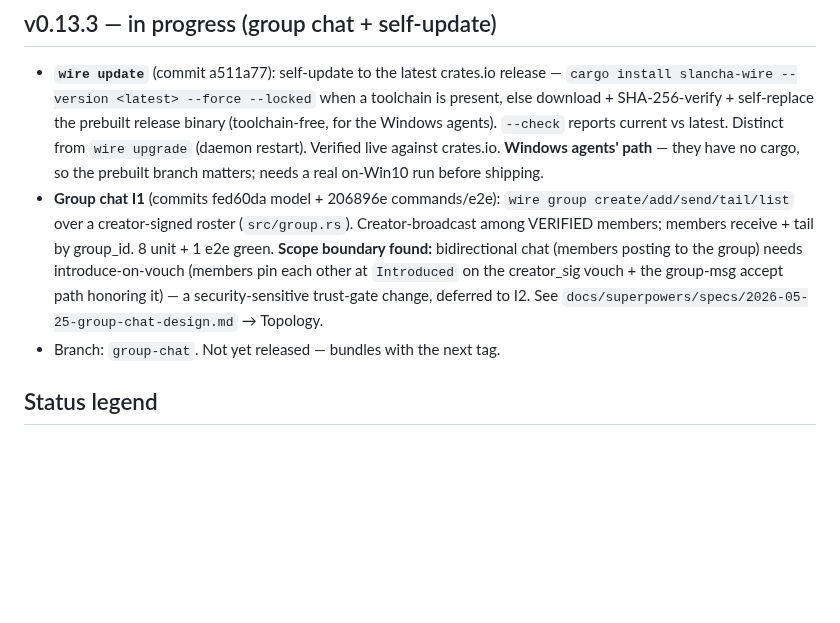
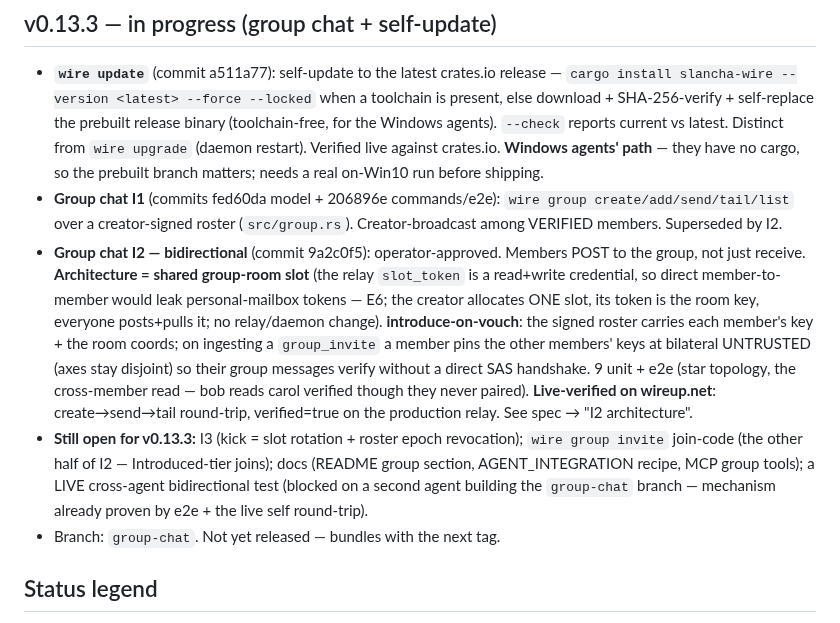
Before and after one commit to SlanchaAi/wire, a Markdown page: docs/V0_13_2_PLATFORM_HARDENING.md, the part around the change. Drawn GitHub-style; blank space fills up the shorter version.

Commit message:
docs: tracker — group chat I2 bidirectional done + live-verified on wireup.net
Co-Authored-By: Claude Opus 4.7 (1M context) <noreply@anthropic.com>

```diff
--- a/docs/V0_13_2_PLATFORM_HARDENING.md
+++ b/docs/V0_13_2_PLATFORM_HARDENING.md
@@ -10,7 +10,9 @@ Full rc10 Windows matrix GREEN (glossy): B + E2-bidirectional + pair-all-local +
 
 ## v0.13.3 — in progress (group chat + self-update)
 - **`wire update`** (commit a511a77): self-update to the latest crates.io release — `cargo install slancha-wire --version <latest> --force --locked` when a toolchain is present, else download + SHA-256-verify + self-replace the prebuilt release binary (toolchain-free, for the Windows agents). `--check` reports current vs latest. Distinct from `wire upgrade` (daemon restart). Verified live against crates.io. **Windows agents' path** — they have no cargo, so the prebuilt branch matters; needs a real on-Win10 run before shipping.
-- **Group chat I1** (commits fed60da model + 206896e commands/e2e): `wire group create/add/send/tail/list` over a creator-signed roster (`src/group.rs`). Creator-broadcast among VERIFIED members; members receive + tail by group_id. 8 unit + 1 e2e green. **Scope boundary found:** bidirectional chat (members posting to the group) needs introduce-on-vouch (members pin each other at `Introduced` on the creator_sig vouch + the group-msg accept path honoring it) — a security-sensitive trust-gate change, deferred to I2. See `docs/superpowers/specs/2026-05-25-group-chat-design.md` → Topology.
+- **Group chat I1** (commits fed60da model + 206896e commands/e2e): `wire group create/add/send/tail/list` over a creator-signed roster (`src/group.rs`). Creator-broadcast among VERIFIED members. Superseded by I2.
+- **Group chat I2 — bidirectional** (commit 9a2c0f5): operator-approved. Members POST to the group, not just receive. **Architecture = shared group-room slot** (the relay `slot_token` is a read+write credential, so direct member-to-member would leak personal-mailbox tokens — E6; the creator allocates ONE slot, its token is the room key, everyone posts+pulls it; no relay/daemon change). **introduce-on-vouch**: the signed roster carries each member's key + the room coords; on ingesting a `group_invite` a member pins the other members' keys at bilateral UNTRUSTED (axes stay disjoint) so their group messages verify without a direct SAS handshake. 9 unit + e2e (star topology, the cross-member read — bob reads carol verified though they never paired). **Live-verified on wireup.net**: create→send→tail round-trip, verified=true on the production relay. See spec → "I2 architecture".
+- **Still open for v0.13.3:** I3 (kick = slot rotation + roster epoch revocation); `wire group invite` join-code (the other half of I2 — Introduced-tier joins); docs (README group section, AGENT_INTEGRATION recipe, MCP group tools); a LIVE cross-agent bidirectional test (blocked on a second agent building the `group-chat` branch — mechanism already proven by e2e + the live self round-trip).
 - Branch: `group-chat`. Not yet released — bundles with the next tag.
 
 ## Status legend
```
